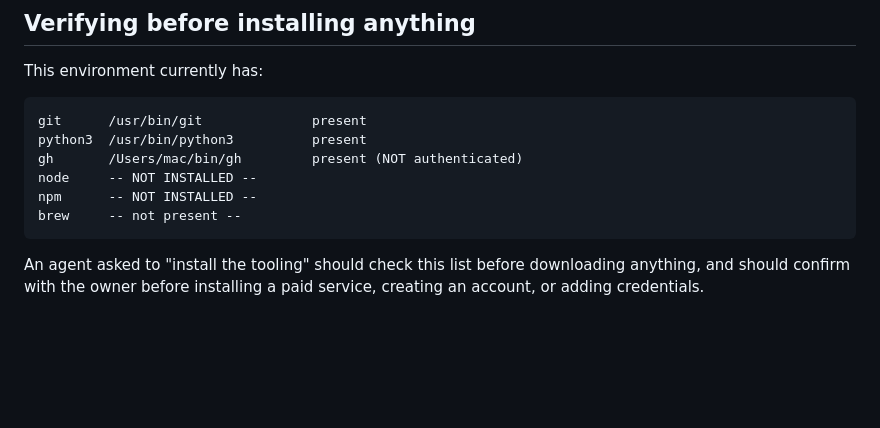
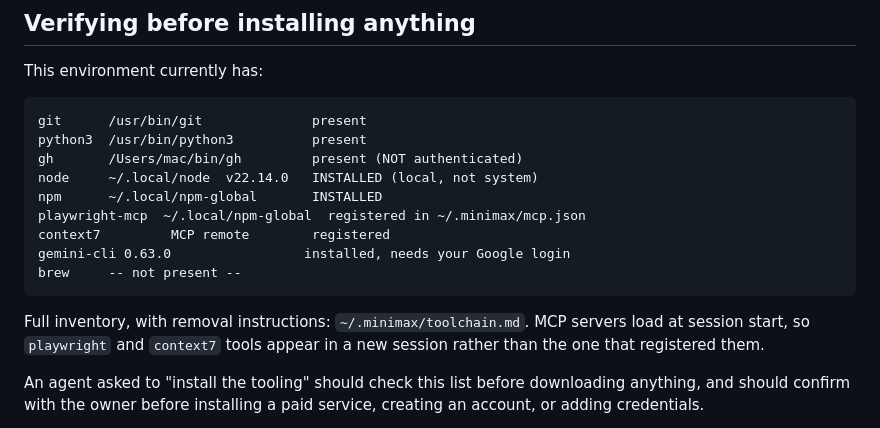
Before and after one commit to atiffhussainkhan/crossroad-hopper, a Markdown page: docs/MULTI-AGENT-SETUP.md, the part around the change. Rendered like a GitHub page; blank space fills up the shorter version.

Commit message:
Record the installed toolchain in the project
The environment inventory in docs/MULTI-AGENT-SETUP.md said node was NOT
INSTALLED, which stopped being true an hour later. It now lists what is
actually present and points at ~/.minimax/toolchain.md for the full
inventory and removal instructions.

Recorded there as well, because it is the belief behind most requests for
these tools: no tool changes the underlying model. Node, Playwright,
Context7 and Gemini are programs. They add capabilities -- reading a
browser, current docs, a second opinion -- not reasoning ability.

What they did fix was concrete: I could not see the game, and I had to
re-derive where the art lived every session. Neither needed a
subscription.

````diff
--- a/docs/MULTI-AGENT-SETUP.md
+++ b/docs/MULTI-AGENT-SETUP.md
@@ -120,10 +120,17 @@ This environment currently has:
 git      /usr/bin/git              present
 python3  /usr/bin/python3          present
 gh       /Users/mac/bin/gh         present (NOT authenticated)
-node     -- NOT INSTALLED --
-npm      -- NOT INSTALLED --
+node     ~/.local/node  v22.14.0   INSTALLED (local, not system)
+npm      ~/.local/npm-global       INSTALLED
+playwright-mcp  ~/.local/npm-global  registered in ~/.minimax/mcp.json
+context7         MCP remote        registered
+gemini-cli 0.63.0                 installed, needs your Google login
 brew     -- not present --
 ```
+
+Full inventory, with removal instructions: `~/.minimax/toolchain.md`.
+MCP servers load at session start, so `playwright` and `context7` tools appear
+in a new session rather than the one that registered them.
 
 An agent asked to "install the tooling" should check this list before
 downloading anything, and should confirm with the owner before installing a
````
